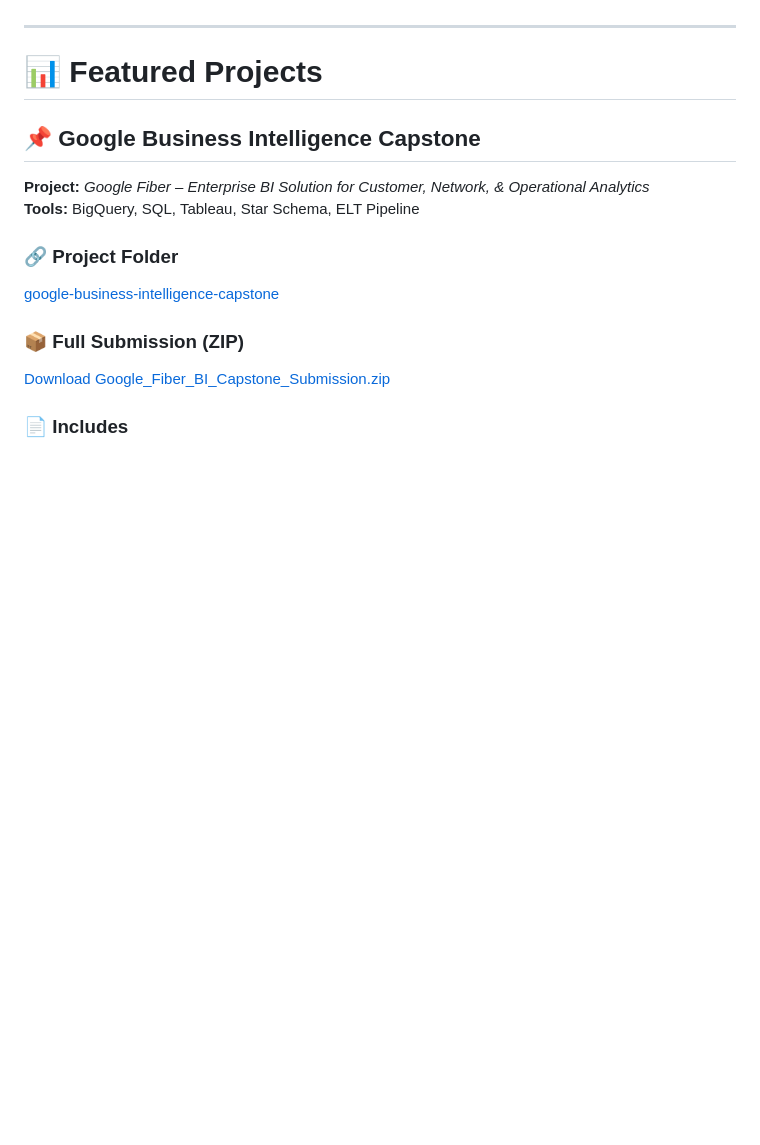
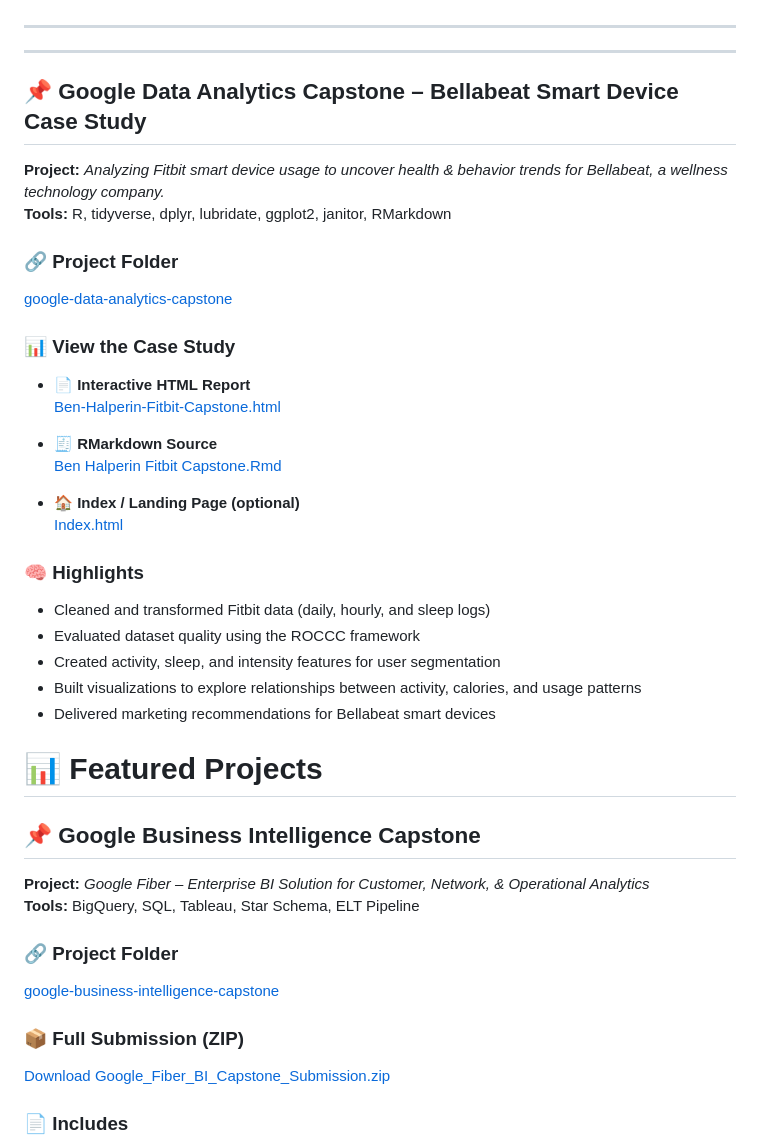
Before and after one commit to Ben192-coder/fitbit, a Markdown page: README.md, the part around the change. Drawn GitHub-style; blank space fills up the shorter version.

```diff
--- a/README.md
+++ b/README.md
@@ -13,6 +13,34 @@ My projects focus on:
 - Insights for Business Strategy & Operations
 
 ---
+---
+
+## 📌 Google Data Analytics Capstone – Bellabeat Smart Device Case Study
+**Project:** *Analyzing Fitbit smart device usage to uncover health & behavior trends for Bellabeat, a wellness technology company.*
+**Tools:** R, tidyverse, dplyr, lubridate, ggplot2, janitor, RMarkdown
+
+### 🔗 Project Folder
+[google-data-analytics-capstone](./google-data-analytics-capstone)
+
+### 📊 View the Case Study
+
+- 📄 **Interactive HTML Report**
+  [Ben-Halperin-Fitbit-Capstone.html](./google-data-analytics-capstone/Ben-Halperin-Fitbit-Capstone.html)
+
+- 🧾 **RMarkdown Source**
+  [Ben Halperin Fitbit Capstone.Rmd](./google-data-analytics-capstone/Ben%20Halperin%20Fitbit%20Capstone.Rmd)
+
+- 🏠 **Index / Landing Page (optional)**
+  [Index.html](./google-data-analytics-capstone/index.html)
+
+### 🧠 Highlights
+
+- Cleaned and transformed Fitbit data (daily, hourly, and sleep logs)
+- Evaluated dataset quality using the ROCCC framework
+- Created activity, sleep, and intensity features for user segmentation
+- Built visualizations to explore relationships between activity, calories, and usage patterns
+- Delivered marketing recommendations for Bellabeat smart devices
+
 
 # 📊 Featured Projects
 
```
